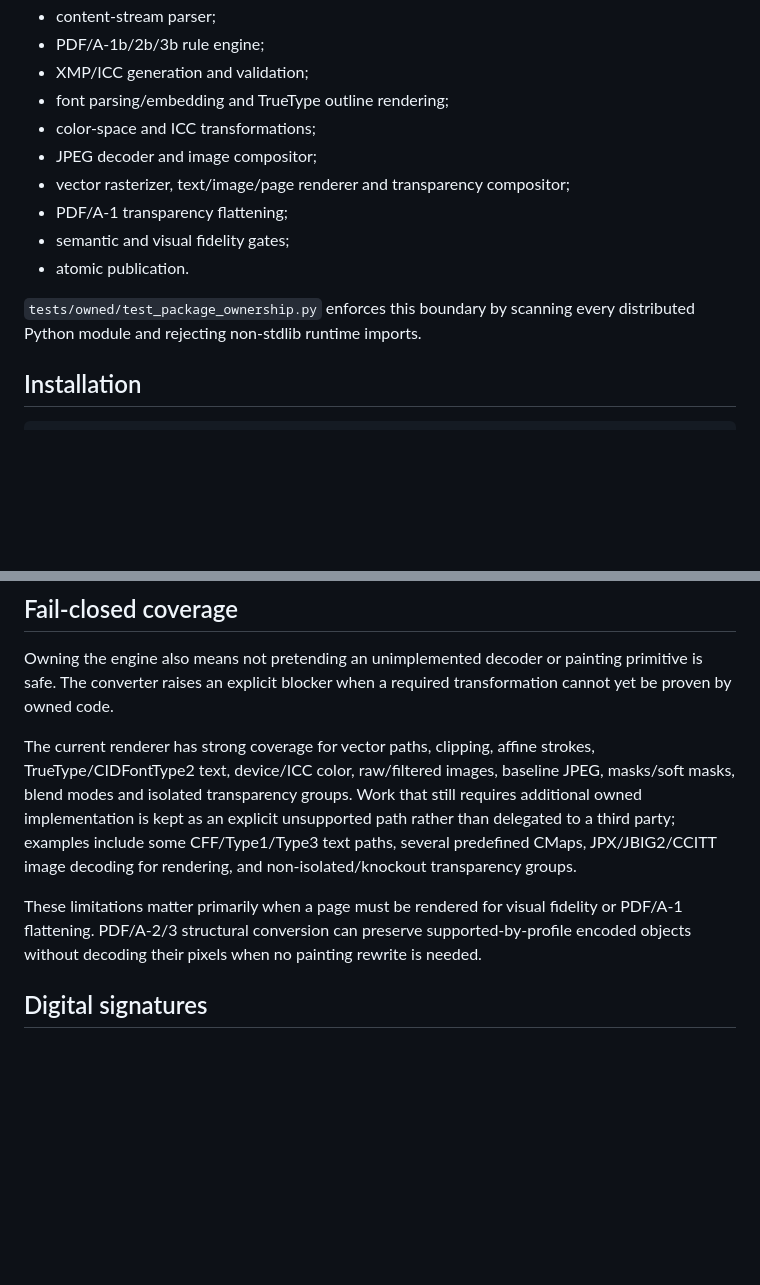
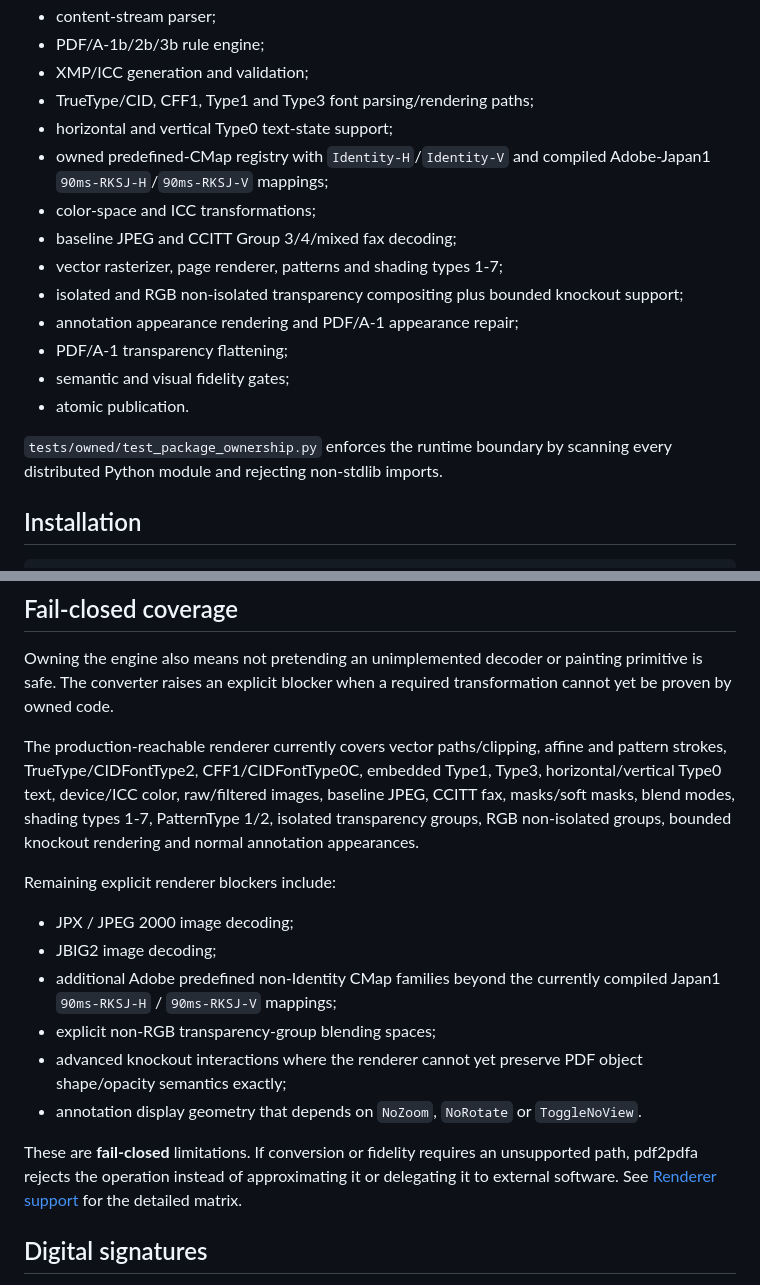
Before and after one commit to nks1990/pdf2pdfa, a Markdown page: README.md, 2 parts joined by grey strips. Rendered like a GitHub page; blank space fills up the shorter version.

Commit message:
docs: align README with v5 release candidate capabilities

```diff
--- a/README.md
+++ b/README.md
@@ -23,15 +23,19 @@ The owned engine contains its own:
 - content-stream parser;
 - PDF/A-1b/2b/3b rule engine;
 - XMP/ICC generation and validation;
-- font parsing/embedding and TrueType outline rendering;
+- TrueType/CID, CFF1, Type1 and Type3 font parsing/rendering paths;
+- horizontal and vertical Type0 text-state support;
+- owned predefined-CMap registry with `Identity-H`/`Identity-V` and compiled Adobe-Japan1 `90ms-RKSJ-H`/`90ms-RKSJ-V` mappings;
 - color-space and ICC transformations;
-- JPEG decoder and image compositor;
-- vector rasterizer, text/image/page renderer and transparency compositor;
+- baseline JPEG and CCITT Group 3/4/mixed fax decoding;
+- vector rasterizer, page renderer, patterns and shading types 1-7;
+- isolated and RGB non-isolated transparency compositing plus bounded knockout support;
+- annotation appearance rendering and PDF/A-1 appearance repair;
 - PDF/A-1 transparency flattening;
 - semantic and visual fidelity gates;
 - atomic publication.
 
-`tests/owned/test_package_ownership.py` enforces this boundary by scanning every distributed Python module and rejecting non-stdlib runtime imports.
+`tests/owned/test_package_ownership.py` enforces the runtime boundary by scanning every distributed Python module and rejecting non-stdlib imports.
 
 ## Installation
 
@@ -149,9 +153,18 @@ The validator reports structured failures with rule id, clause, message and PDF
 
 Owning the engine also means not pretending an unimplemented decoder or painting primitive is safe. The converter raises an explicit blocker when a required transformation cannot yet be proven by owned code.
 
-The current renderer has strong coverage for vector paths, clipping, affine strokes, TrueType/CIDFontType2 text, device/ICC color, raw/filtered images, baseline JPEG, masks/soft masks, blend modes and isolated transparency groups. Work that still requires additional owned implementation is kept as an explicit unsupported path rather than delegated to a third party; examples include some CFF/Type1/Type3 text paths, several predefined CMaps, JPX/JBIG2/CCITT image decoding for rendering, and non-isolated/knockout transparency groups.
+The production-reachable renderer currently covers vector paths/clipping, affine and pattern strokes, TrueType/CIDFontType2, CFF1/CIDFontType0C, embedded Type1, Type3, horizontal/vertical Type0 text, device/ICC color, raw/filtered images, baseline JPEG, CCITT fax, masks/soft masks, blend modes, shading types 1-7, PatternType 1/2, isolated transparency groups, RGB non-isolated groups, bounded knockout rendering and normal annotation appearances.
 
-These limitations matter primarily when a page must be rendered for visual fidelity or PDF/A-1 flattening. PDF/A-2/3 structural conversion can preserve supported-by-profile encoded objects without decoding their pixels when no painting rewrite is needed.
+Remaining explicit renderer blockers include:
+
+- JPX / JPEG 2000 image decoding;
+- JBIG2 image decoding;
+- additional Adobe predefined non-Identity CMap families beyond the currently compiled Japan1 `90ms-RKSJ-H` / `90ms-RKSJ-V` mappings;
+- explicit non-RGB transparency-group blending spaces;
+- advanced knockout interactions where the renderer cannot yet preserve PDF object shape/opacity semantics exactly;
+- annotation display geometry that depends on `NoZoom`, `NoRotate` or `ToggleNoView`.
+
+These are **fail-closed** limitations. If conversion or fidelity requires an unsupported path, pdf2pdfa rejects the operation instead of approximating it or delegating it to external software. See [Renderer support](docs/RENDERER_SUPPORT.md) for the detailed matrix.
 
 ## Digital signatures
 
```
Also changed, not shown: other parts of README.md (+6 -5 lines).
